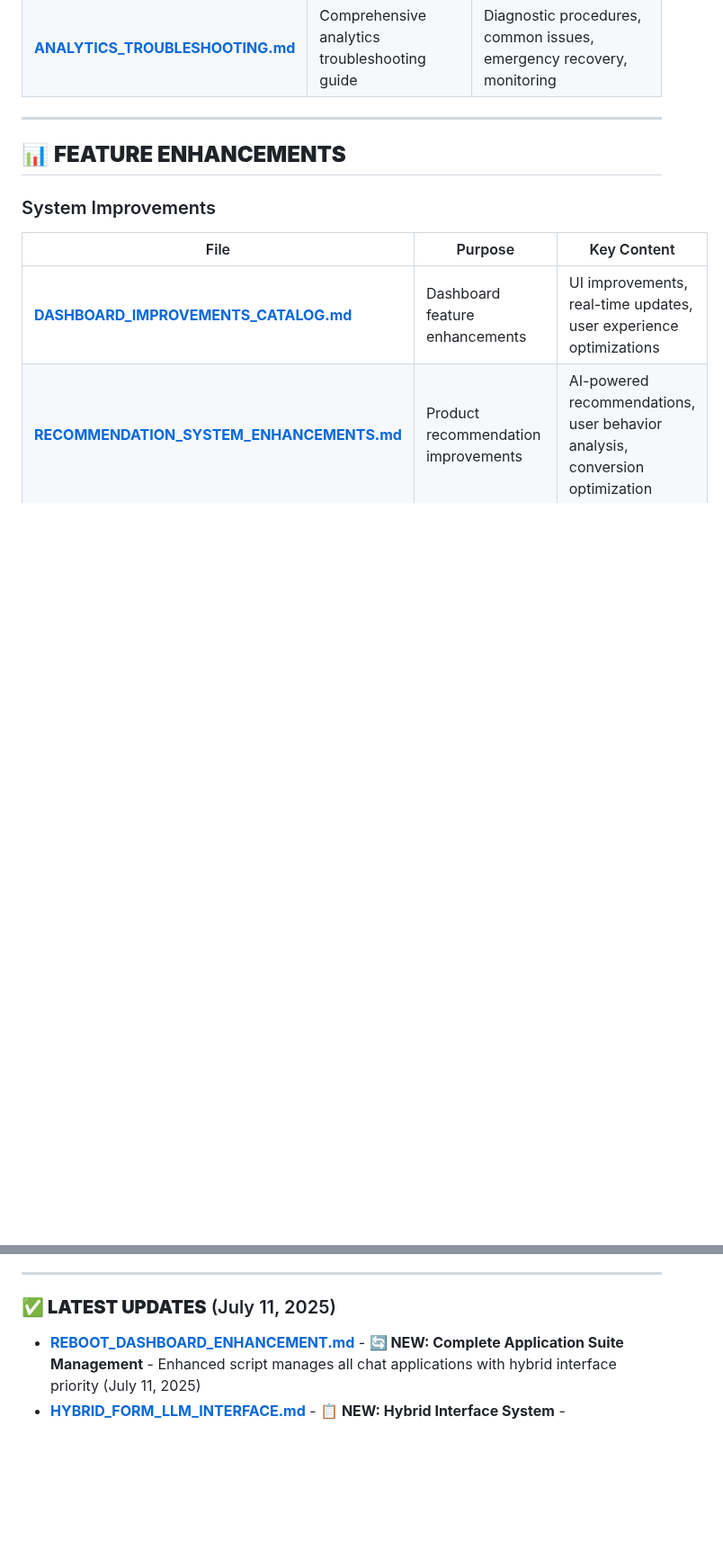
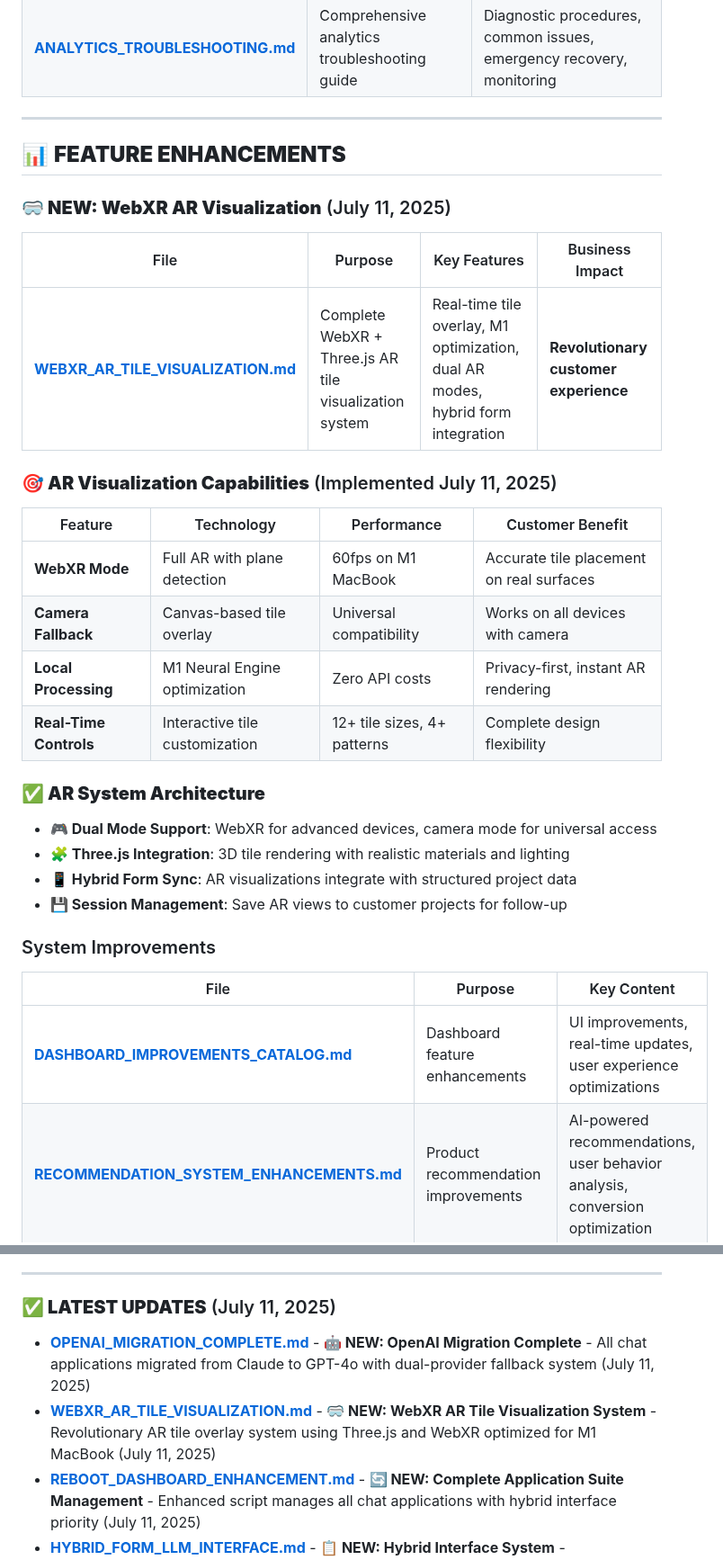
Before and after one commit to 1genadam/tileshop-rag, a Markdown page: readme/INDEX.md, 2 parts joined by grey strips. Shown at 90% size. GitHub-like rendering; blank space fills up the shorter version.

```diff
--- a/readme/INDEX.md
+++ b/readme/INDEX.md
@@ -150,6 +150,25 @@ This index provides a comprehensive overview of all documentation files in the `
 
 ## 📊 **FEATURE ENHANCEMENTS**
 
+### **🥽 NEW: WebXR AR Visualization** (July 11, 2025)
+| File | Purpose | Key Features | Business Impact |
+|------|---------|-------------|----------------|
+| **[WEBXR_AR_TILE_VISUALIZATION.md](WEBXR_AR_TILE_VISUALIZATION.md)** | Complete WebXR + Three.js AR tile visualization system | Real-time tile overlay, M1 optimization, dual AR modes, hybrid form integration | **Revolutionary customer experience** |
+
+### **🎯 AR Visualization Capabilities** (Implemented July 11, 2025)
+| Feature | Technology | Performance | Customer Benefit |
+|---------|------------|-------------|------------------|
+| **WebXR Mode** | Full AR with plane detection | 60fps on M1 MacBook | Accurate tile placement on real surfaces |
+| **Camera Fallback** | Canvas-based tile overlay | Universal compatibility | Works on all devices with camera |
+| **Local Processing** | M1 Neural Engine optimization | Zero API costs | Privacy-first, instant AR rendering |
+| **Real-Time Controls** | Interactive tile customization | 12+ tile sizes, 4+ patterns | Complete design flexibility |
+
+### **✅ AR System Architecture**
+- **🎮 Dual Mode Support**: WebXR for advanced devices, camera mode for universal access
+- **🧩 Three.js Integration**: 3D tile rendering with realistic materials and lighting
+- **📱 Hybrid Form Sync**: AR visualizations integrate with structured project data
+- **💾 Session Management**: Save AR views to customer projects for follow-up
+
 ### System Improvements
 | File | Purpose | Key Content |
 |------|---------|-------------|
@@ -355,6 +404,8 @@ This index provides a comprehensive overview of all documentation files in the `
 ---
 
 ### **✅ LATEST UPDATES** (July 11, 2025)
+- **[OPENAI_MIGRATION_COMPLETE.md](OPENAI_MIGRATION_COMPLETE.md)** - **🤖 NEW: OpenAI Migration Complete** - All chat applications migrated from Claude to GPT-4o with dual-provider fallback system (July 11, 2025)
+- **[WEBXR_AR_TILE_VISUALIZATION.md](WEBXR_AR_TILE_VISUALIZATION.md)** - **🥽 NEW: WebXR AR Tile Visualization System** - Revolutionary AR tile overlay system using Three.js and WebXR optimized for M1 MacBook (July 11, 2025)
 - **[REBOOT_DASHBOARD_ENHANCEMENT.md](REBOOT_DASHBOARD_ENHANCEMENT.md)** - **🔄 NEW: Complete Application Suite Management** - Enhanced script manages all chat applications with hybrid interface priority (July 11, 2025)
 - **[HYBRID_FORM_LLM_INTERFACE.md](HYBRID_FORM_LLM_INTERFACE.md)** - **📋 NEW: Hybrid Interface System** - Revolutionary form/LLM approach eliminates data extraction errors (July 10, 2025)
 - **[IMAGE_GENERATION_INTEGRATION.md](IMAGE_GENERATION_INTEGRATION.md)** - **🎨 NEW: AI Image Generation Plan** - DALL-E 3 integration roadmap with ROI analysis (July 10, 2025)
```
Also changed, not shown: other parts of readme/INDEX.md (+32 -2 lines), readme/OPENAI_MIGRATION_COMPLETE.md (added, +176 -0 lines), readme/WEBXR_AR_TILE_VISUALIZATION.md (added, +241 -0 lines).
